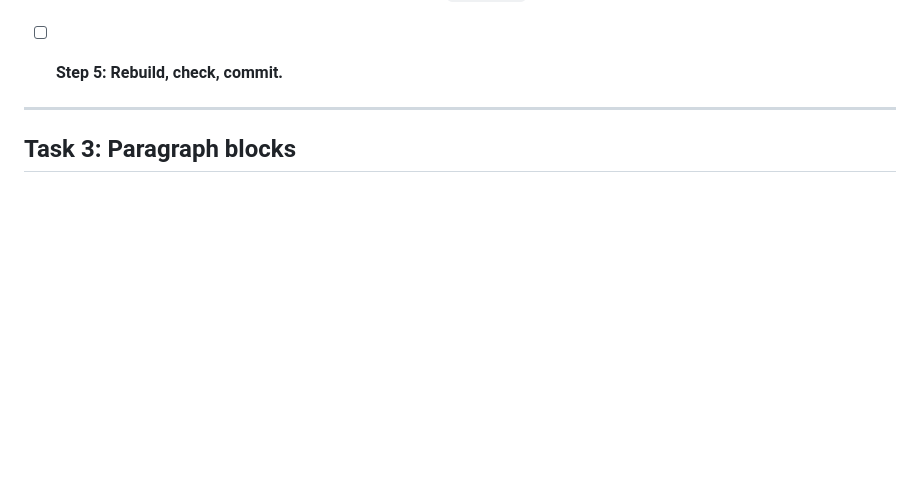
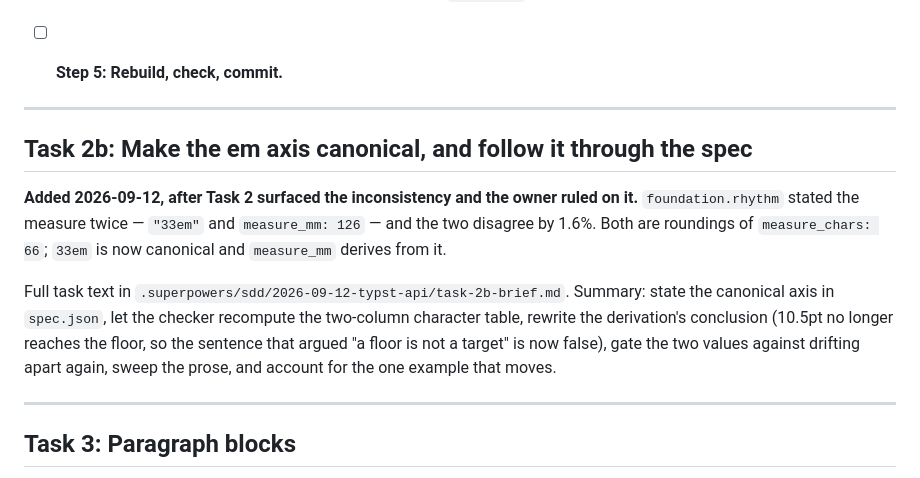
Before and after one commit to adilsoncarvalho/typeset.adilsoncarvalho.com, a Markdown page: docs/plans/2026-09-12-typst-api.md, the part around the change. Drawn GitHub-style; blank space fills up the shorter version.

Commit message:
docs(plans): add Task 2b, the canonical measure axis
Task 2 surfaced that foundation.rhythm states the measure twice, 33em and
126mm, differing by 1.6%. The owner chose 33em as canonical on 2026-09-12.
That changes the two-column character table and falsifies the derivation's
own conclusion, so it needs a task rather than a footnote.

Co-Authored-By: Claude Opus 5 (1M context) <noreply@anthropic.com>

```diff
--- a/docs/plans/2026-09-12-typst-api.md
+++ b/docs/plans/2026-09-12-typst-api.md
@@ -99,6 +99,22 @@ margins changed in Group 4.
       derives. Watch it fail by changing one, then restore.
 
 - [ ] **Step 5: Rebuild, check, commit.**
+
+---
+
+## Task 2b: Make the em axis canonical, and follow it through the spec
+
+**Added 2026-09-12, after Task 2 surfaced the inconsistency and the owner ruled
+on it.** `foundation.rhythm` stated the measure twice — `"33em"` and
+`measure_mm: 126` — and the two disagree by 1.6%. Both are roundings of
+`measure_chars: 66`; `33em` is now canonical and `measure_mm` derives from it.
+
+Full task text in `.superpowers/sdd/2026-09-12-typst-api/task-2b-brief.md`.
+Summary: state the canonical axis in `spec.json`, let the checker recompute the
+two-column character table, rewrite the derivation's conclusion (10.5pt no
+longer reaches the floor, so the sentence that argued "a floor is not a target"
+is now false), gate the two values against drifting apart again, sweep the
+prose, and account for the one example that moves.
 
 ---
 
```
